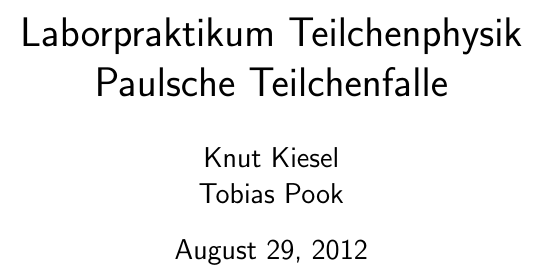
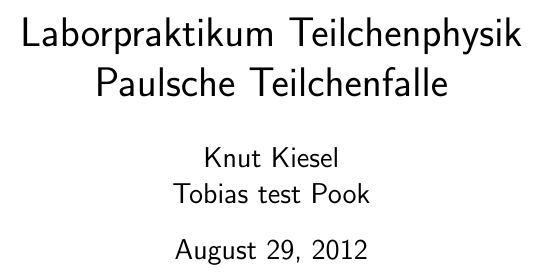
Before and after one commit to Varrog-gosh/laborpraktikum_teilchenphysik_rwth, a LaTeX document (teilchen/report/teilchenfalle_kiesel_pook.tex): part of page 1 of 3, cut so that both start at the same text. Compiled offline with pdfLaTeX; a LaTeX package or settings file that is missing is left out.

```diff
--- a/teilchen/report/teilchenfalle_kiesel_pook.tex
+++ b/teilchen/report/teilchenfalle_kiesel_pook.tex
@@ -13,7 +13,7 @@
 }}
 
 \title{Laborpraktikum Teilchenphysik\\ Paulsche Teilchenfalle}
-\author{Knut Kiesel\\Tobias Pook}
+\author{Knut Kiesel\\Tobias test Pook}
 \date{\today}
 
 \begin{document}
```
